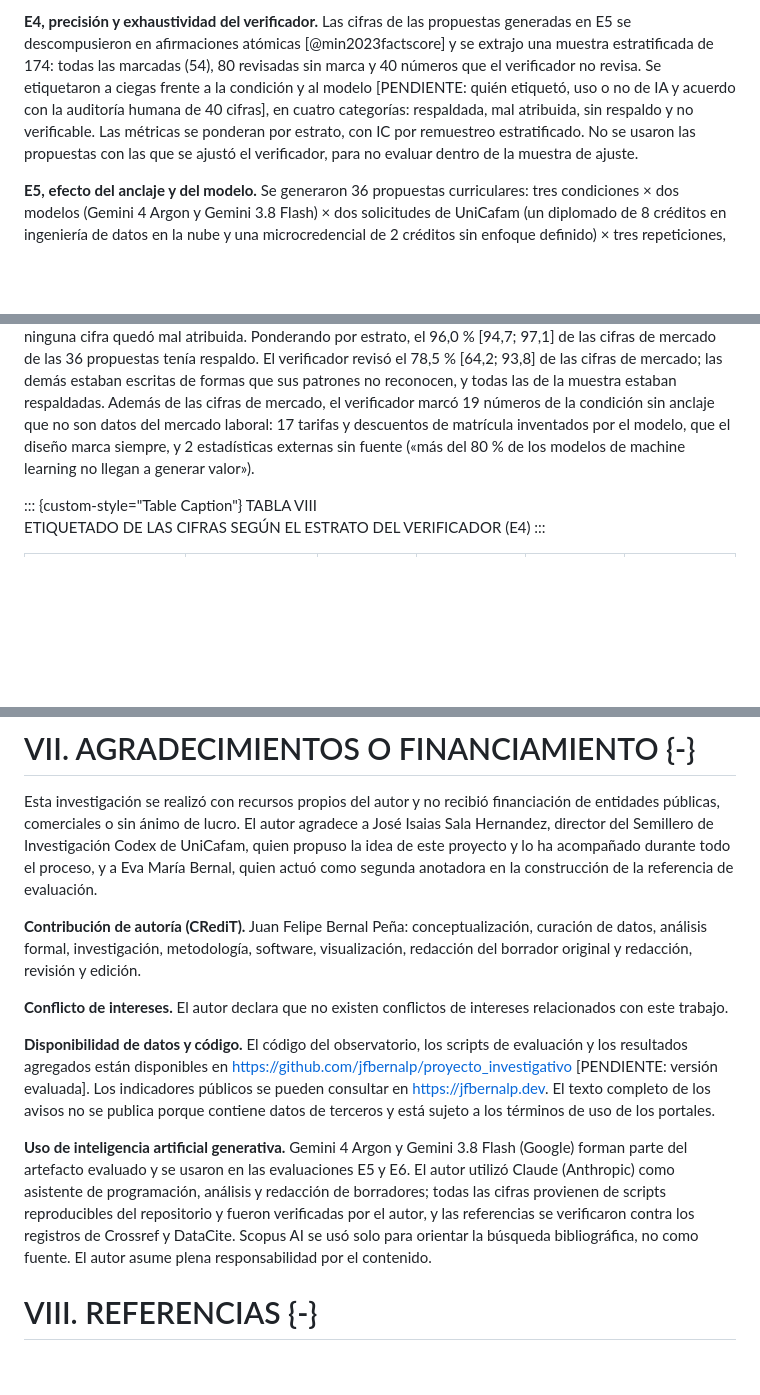
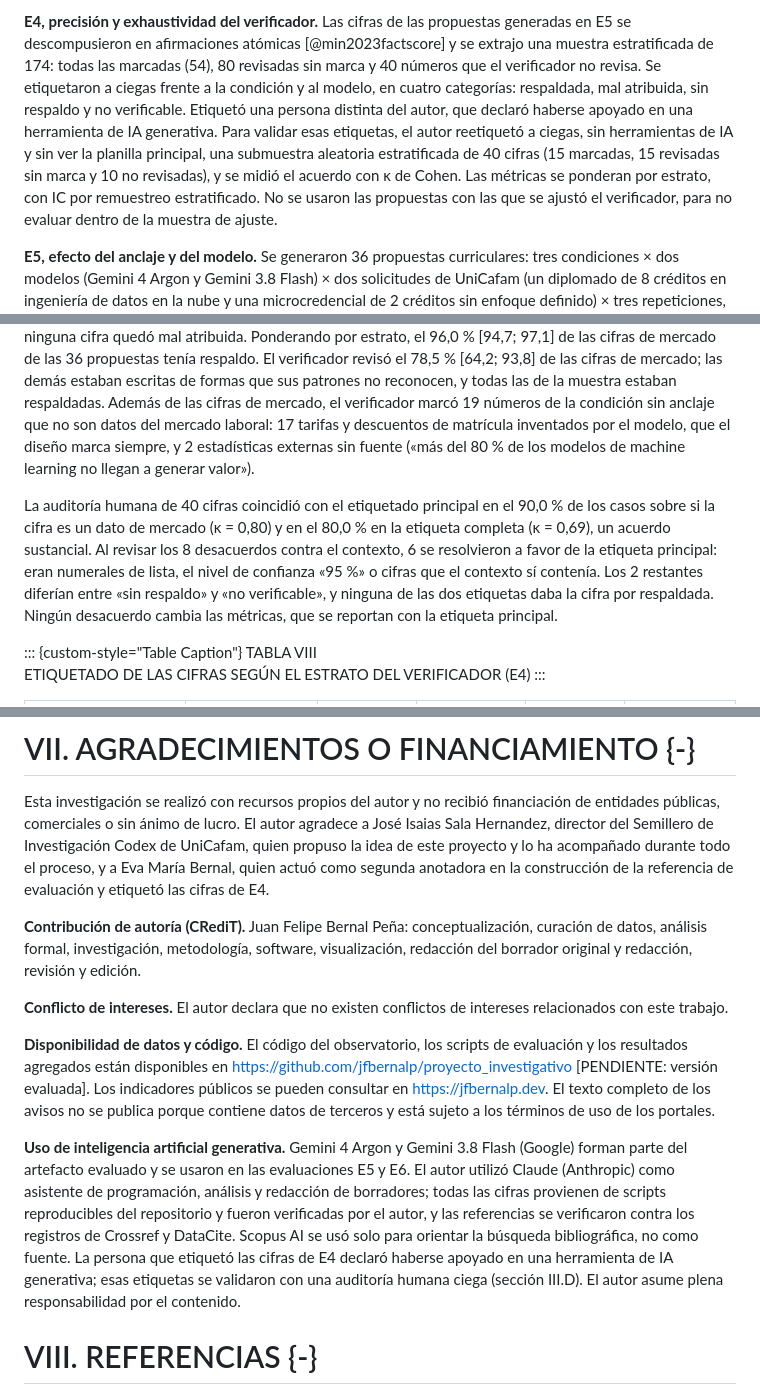
Before and after one commit to jfbernalp/proyecto_investigativo, a Markdown page: docs/articulo/manuscrito_aibi.md, 3 parts joined by grey strips. GitHub-like rendering; blank space fills up the shorter version.

Commit message:
docs(articulo): E4 validado con auditoría humana ciega de 40 cifras (κ 0,80 y 0,69); declaración de apoyo de IA en el etiquetado
Co-Authored-By: Claude Opus 5.5 <noreply@anthropic.com>

```diff
--- a/docs/articulo/manuscrito_aibi.md
+++ b/docs/articulo/manuscrito_aibi.md
@@ -318,7 +318,10 @@ particiones repetida 50 veces), frente a los controles y frente al texto complet
 **E4, precisión y exhaustividad del verificador.** Las cifras de las propuestas generadas en E5 se descompusieron en
 afirmaciones atómicas [@min2023factscore] y se extrajo una muestra estratificada de 174: todas las marcadas (54), 80
 revisadas sin marca y 40 números que el verificador no revisa. Se etiquetaron a ciegas frente a la condición y al
-modelo [PENDIENTE: quién etiquetó, uso o no de IA y acuerdo con la auditoría humana de 40 cifras], en cuatro categorías: respaldada, mal atribuida, sin respaldo y no verificable. Las métricas se ponderan por
+modelo, en cuatro categorías: respaldada, mal atribuida, sin respaldo y no verificable. Etiquetó una persona distinta
+del autor, que declaró haberse apoyado en una herramienta de IA generativa. Para validar esas etiquetas, el autor
+reetiquetó a ciegas, sin herramientas de IA y sin ver la planilla principal, una submuestra aleatoria estratificada de
+40 cifras (15 marcadas, 15 revisadas sin marca y 10 no revisadas), y se midió el acuerdo con κ de Cohen. Las métricas se ponderan por
 estrato, con IC por remuestreo estratificado. No se usaron las propuestas con las que se ajustó el verificador, para no
 evaluar dentro de la muestra de ajuste.
 
@@ -462,6 +465,13 @@ condición sin anclaje que no son datos del mercado laboral: 17 tarifas y descue
 modelo, que el diseño marca siempre, y 2 estadísticas externas sin fuente («más del 80 % de los modelos de machine
 learning no llegan a generar valor»).
 
+La auditoría humana de 40 cifras coincidió con el etiquetado principal en el 90,0 % de los casos sobre si la cifra es un
+dato de mercado (κ = 0,80) y en el 80,0 % en la etiqueta completa (κ = 0,69), un acuerdo sustancial. Al revisar los 8
+desacuerdos contra el contexto, 6 se resolvieron a favor de la etiqueta principal: eran numerales de lista, el nivel de
+confianza «95 %» o cifras que el contexto sí contenía. Los 2 restantes diferían entre «sin respaldo» y «no verificable»,
+y ninguna de las dos etiquetas daba la cifra por respaldada. Ningún desacuerdo cambia las métricas, que se reportan con
+la etiqueta principal.
+
 ::: {custom-style="Table Caption"}
 TABLA VIII\
 ETIQUETADO DE LAS CIFRAS SEGÚN EL ESTRATO DEL VERIFICADOR (E4)
@@ -625,7 +636,8 @@ equivalencia con un margen prerregistrado y más ofertas.
 Esta investigación se realizó con recursos propios del autor y no recibió financiación de entidades públicas,
 comerciales o sin ánimo de lucro. El autor agradece a José Isaias Sala Hernandez, director del Semillero de
 Investigación Codex de UniCafam, quien propuso la idea de este proyecto y lo ha acompañado durante todo el proceso, y a
-Eva María Bernal, quien actuó como segunda anotadora en la construcción de la referencia de evaluación.
+Eva María Bernal, quien actuó como segunda anotadora en la construcción de la referencia de evaluación y etiquetó las
+cifras de E4.
 
 **Contribución de autoría (CRediT).** Juan Felipe Bernal Peña: conceptualización, curación de datos, análisis formal,
 investigación, metodología, software, visualización, redacción del borrador original y redacción, revisión y edición.
@@ -641,7 +653,9 @@ porque contiene datos de terceros y está sujeto a los términos de uso de los p
 evaluado y se usaron en las evaluaciones E5 y E6. El autor utilizó Claude (Anthropic) como asistente de programación,
 análisis y redacción de borradores; todas las cifras provienen de scripts reproducibles del repositorio y fueron
 verificadas por el autor, y las referencias se verificaron contra los registros de Crossref y DataCite. Scopus AI se
-usó solo para orientar la búsqueda bibliográfica, no como fuente. El autor asume plena responsabilidad por el
+usó solo para orientar la búsqueda bibliográfica, no como fuente. La persona que etiquetó las cifras de E4 declaró
+haberse apoyado en una herramienta de IA generativa; esas etiquetas se validaron con una auditoría humana ciega (sección
+III.D). El autor asume plena responsabilidad por el
 contenido.
 
 # VIII. REFERENCIAS {-}
```
Also changed, not shown: other parts of docs/articulo/manuscrito_aibi.md (+2 -1 lines).
